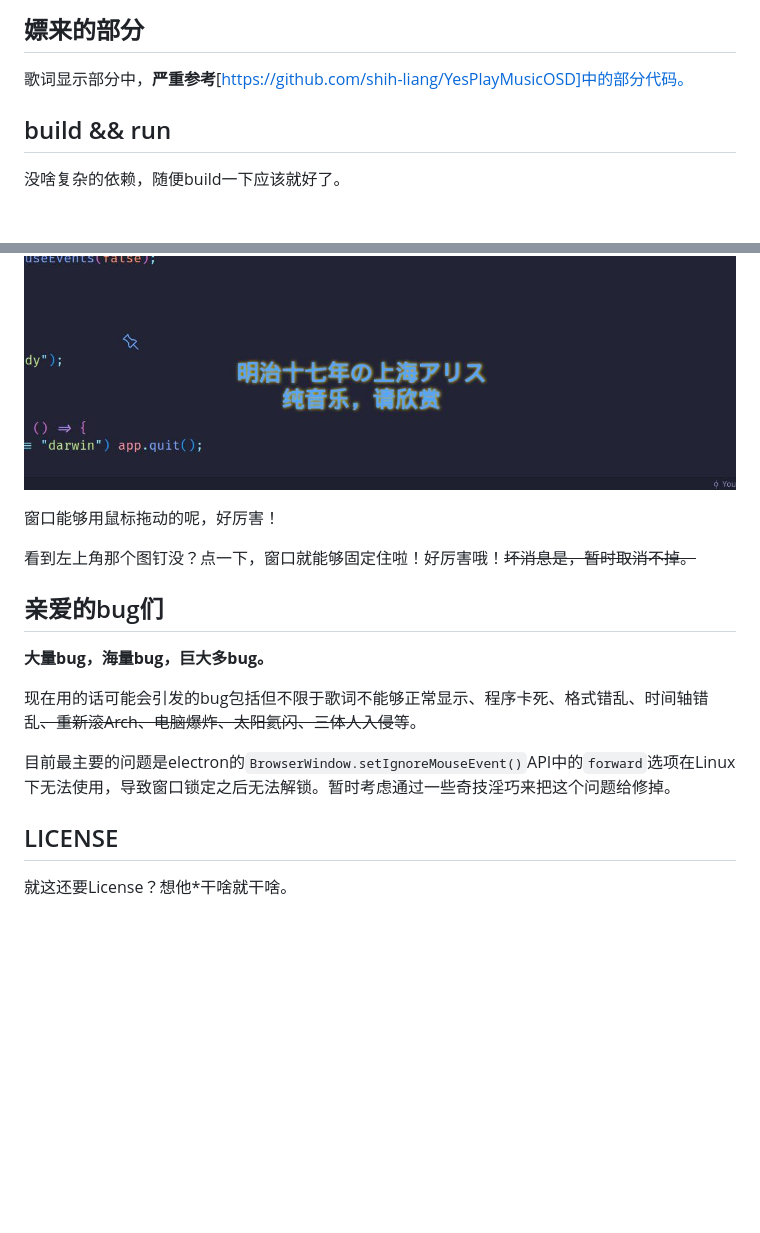
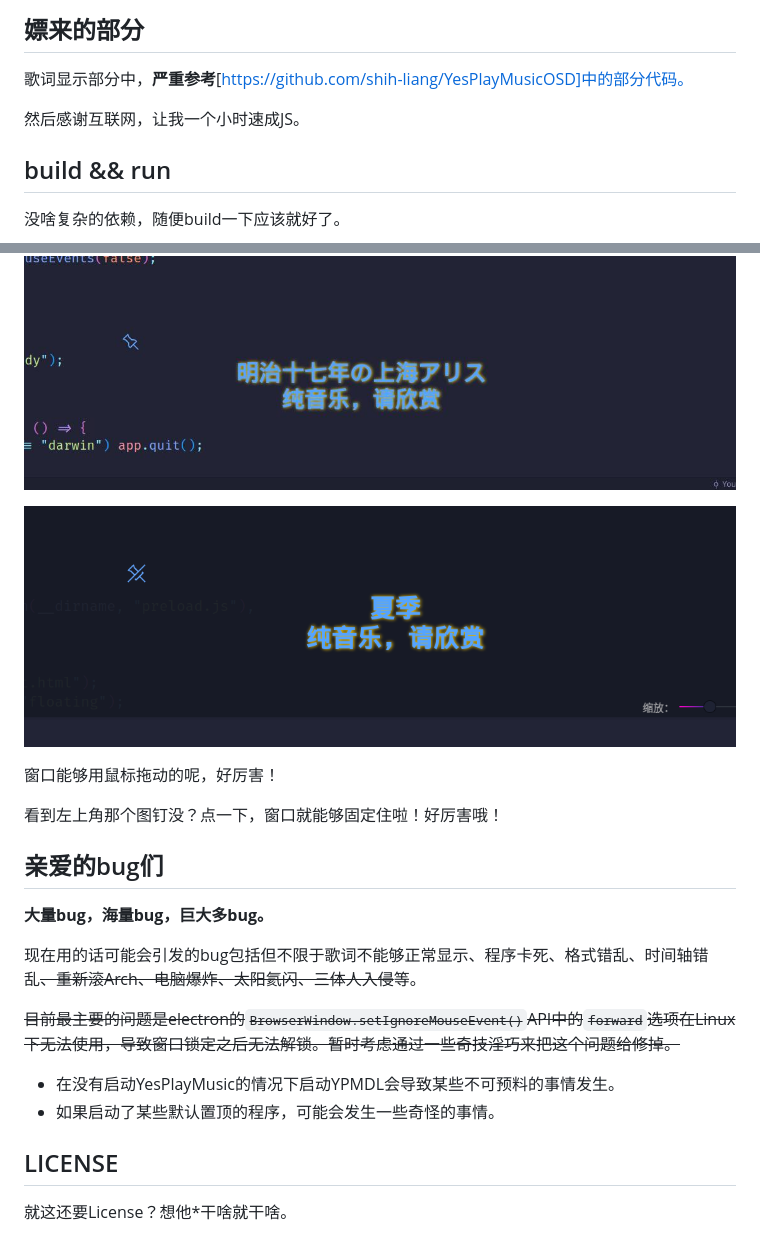
Before and after one commit to symlPigeon/YADL, a Markdown page: README.md, 2 parts joined by grey strips. Drawn GitHub-style; pictures changed too: README.assets/example3.png (added); blank space fills up the shorter version.

```diff
--- a/README.md
+++ b/README.md
@@ -34,6 +34,8 @@
 
 歌词显示部分中，**严重参考**[https://github.com/shih-liang/YesPlayMusicOSD]中的部分代码。
 
+然后感谢互联网，让我一个小时速成JS。
+
 ## build && run
 
 没啥复杂的依赖，随便build一下应该就好了。
@@ -48,9 +50,11 @@
 
 ![](README.assets/example2.jpg)
 
+![](README.assets/example3.png)
+
 窗口能够用鼠标拖动的呢，好厉害！
 
-看到左上角那个图钉没？点一下，窗口就能够固定住啦！好厉害哦！~~坏消息是，暂时取消不掉。~~
+看到左上角那个图钉没？点一下，窗口就能够固定住啦！好厉害哦！
 
 ## 亲爱的bug们
 
@@ -58,7 +62,10 @@
 
 现在用的话可能会引发的bug包括但不限于歌词不能够正常显示、程序卡死、格式错乱、时间轴错乱~~、重新滚Arch、电脑爆炸、太阳氦闪、三体人入侵~~等。
 
-目前最主要的问题是electron的`BrowserWindow.setIgnoreMouseEvent()`API中的`forward`选项在Linux下无法使用，导致窗口锁定之后无法解锁。暂时考虑通过一些奇技淫巧来把这个问题给修掉。
+~~目前最主要的问题是electron的`BrowserWindow.setIgnoreMouseEvent()`API中的`forward`选项在Linux下无法使用，导致窗口锁定之后无法解锁。暂时考虑通过一些奇技淫巧来把这个问题给修掉。~~
+
+- 在没有启动YesPlayMusic的情况下启动YPMDL会导致某些不可预料的事情发生。
+- 如果启动了某些默认置顶的程序，可能会发生一些奇怪的事情。
 
 ## LICENSE
 
```
Also changed, not shown: 7 other files.
